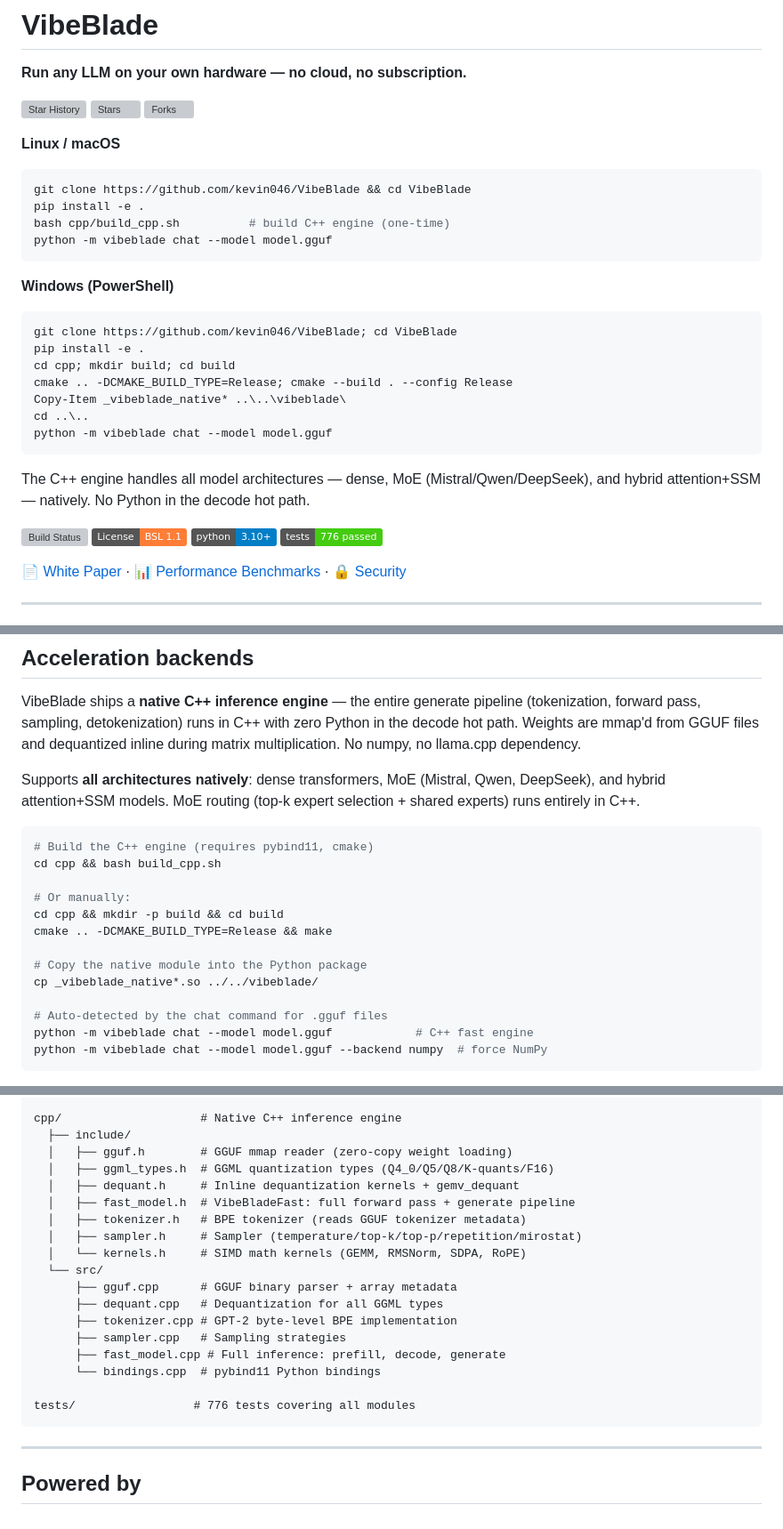
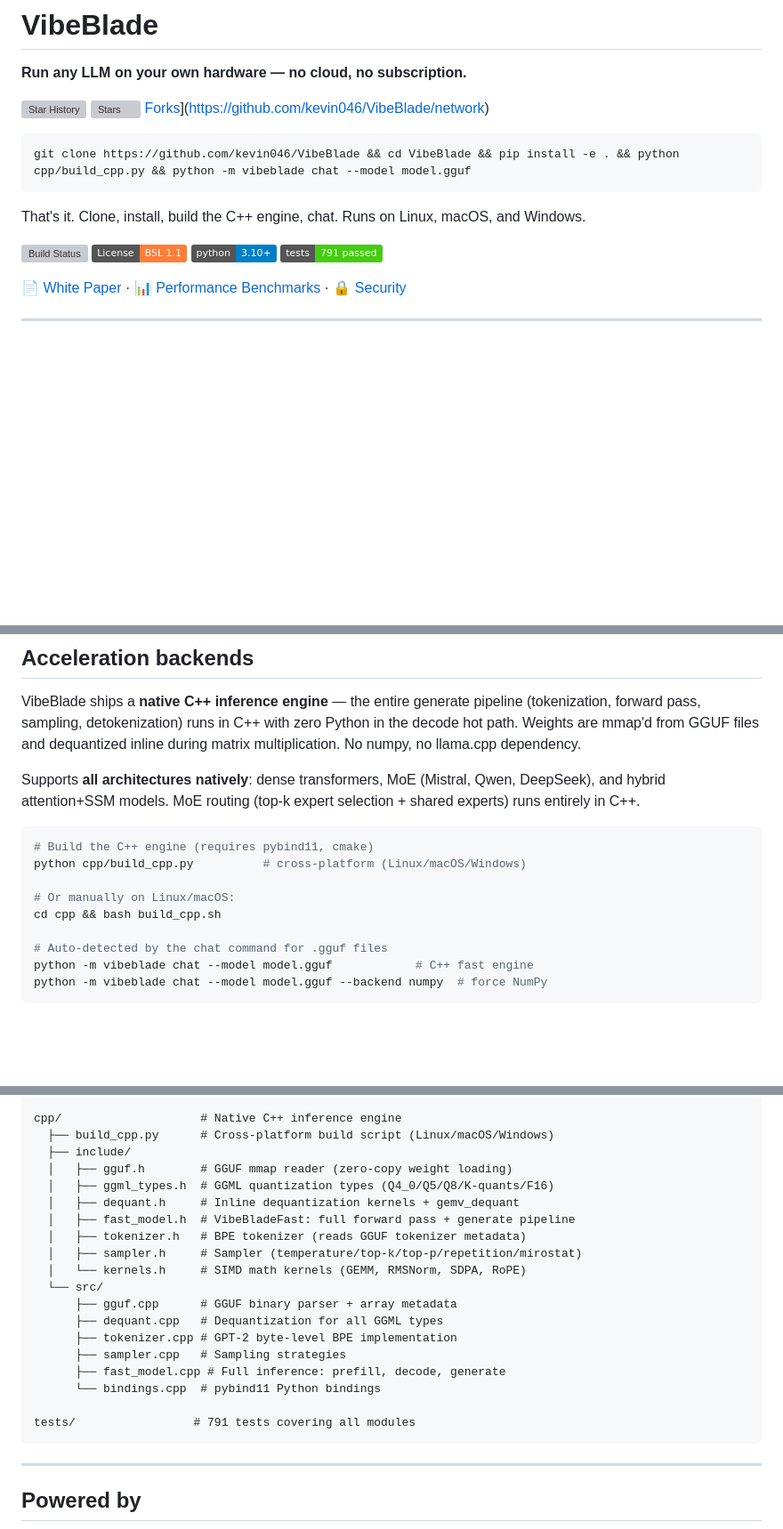
Before and after one commit to kevin046/VibeBlade, a Markdown page: README.md, 3 parts joined by grey strips. Shown at 89% size. Rendered like a GitHub page; badges without logos; blank space fills up the shorter version; grey boxes are pictures that could not be loaded.

Commit message:
docs: one-liner to start in README

````diff
--- a/README.md
+++ b/README.md
@@ -4,33 +4,18 @@
 
 [![Star History](https://api.star-history.com/svg?repos=kevin046/VibeBlade)](https://star-history.com/#kevin046/VibeBlade)
 [![Stars](https://img.shields.io/github/stars/kevin046/VibeBlade?style=flat)](https://github.com/kevin046/VibeBlade/stargazers)
-[![Forks](https://img.shields.io/github/forks/kevin046/VibeBlade?style=flat)](https://github.com/kevin046/VibeBlade/network)
+[Forks](https://img.shields.io/github/forks/kevin046/VibeBlade?style=flat)](https://github.com/kevin046/VibeBlade/network)
 
-**Linux / macOS**
 ```bash
-git clone https://github.com/kevin046/VibeBlade && cd VibeBlade
-pip install -e .
-bash cpp/build_cpp.sh          # build C++ engine (one-time)
-python -m vibeblade chat --model model.gguf
+git clone https://github.com/kevin046/VibeBlade && cd VibeBlade && pip install -e . && python cpp/build_cpp.py && python -m vibeblade chat --model model.gguf
 ```
 
-**Windows (PowerShell)**
-```powershell
-git clone https://github.com/kevin046/VibeBlade; cd VibeBlade
-pip install -e .
-cd cpp; mkdir build; cd build
-cmake .. -DCMAKE_BUILD_TYPE=Release; cmake --build . --config Release
-Copy-Item _vibeblade_native* ..\..\vibeblade\
-cd ..\..
-python -m vibeblade chat --model model.gguf
-```
-
-The C++ engine handles all model architectures — dense, MoE (Mistral/Qwen/DeepSeek), and hybrid attention+SSM — natively. No Python in the decode hot path.
+That's it. Clone, install, build the C++ engine, chat. Runs on Linux, macOS, and Windows.
 
 [![Build Status](https://github.com/kevin046/VibeBlade/workflows/Build/badge.svg)](https://github.com/kevin046/VibeBlade/actions)
 [![License: BSL 1.1](https://img.shields.io/badge/License-BSL_1.1-orange.svg)](LICENSE)
 [![Python 3.10+](https://img.shields.io/badge/python-3.10+-blue.svg)](https://www.python.org/downloads/)
-[![Tests: 776 passed](https://img.shields.io/badge/tests-776%20passed-brightgreen.svg)]()
+[![Tests: 791 passed](https://img.shields.io/badge/tests-791%20passed-brightgreen.svg)]()
 
 📄 [White Paper](./WHITEPAPER.md) · 📊 [Performance Benchmarks](./WHITEPAPER.md#performance) · 🔒 [Security](./WHITEPAPER.md#security)
 
@@ -120,14 +105,10 @@ Supports **all architectures natively**: dense transformers, MoE (Mistral, Qwen,
 
 ```bash
 # Build the C++ engine (requires pybind11, cmake)
+python cpp/build_cpp.py          # cross-platform (Linux/macOS/Windows)
+
+# Or manually on Linux/macOS:
 cd cpp && bash build_cpp.sh
-
-# Or manually:
-cd cpp && mkdir -p build && cd build
-cmake .. -DCMAKE_BUILD_TYPE=Release && make
-
-# Copy the native module into the Python package
-cp _vibeblade_native*.so ../../vibeblade/
 
 # Auto-detected by the chat command for .gguf files
 python -m vibeblade chat --model model.gguf            # C++ fast engine
@@ -246,6 +227,7 @@ vibeblade/              # Python package
   └── openai_server.py  # OpenAI-compatible API server
 
 cpp/                    # Native C++ inference engine
+  ├── build_cpp.py      # Cross-platform build script (Linux/macOS/Windows)
   ├── include/
   │   ├── gguf.h        # GGUF mmap reader (zero-copy weight loading)
   │   ├── ggml_types.h  # GGML quantization types (Q4_0/Q5/Q8/K-quants/F16)
@@ -262,7 +244,7 @@ cpp/                    # Native C++ inference engine
       ├── fast_model.cpp # Full inference: prefill, decode, generate
       └── bindings.cpp  # pybind11 Python bindings
 
-tests/                 # 776 tests covering all modules
+tests/                 # 791 tests covering all modules
 ```
 
 ---
````
